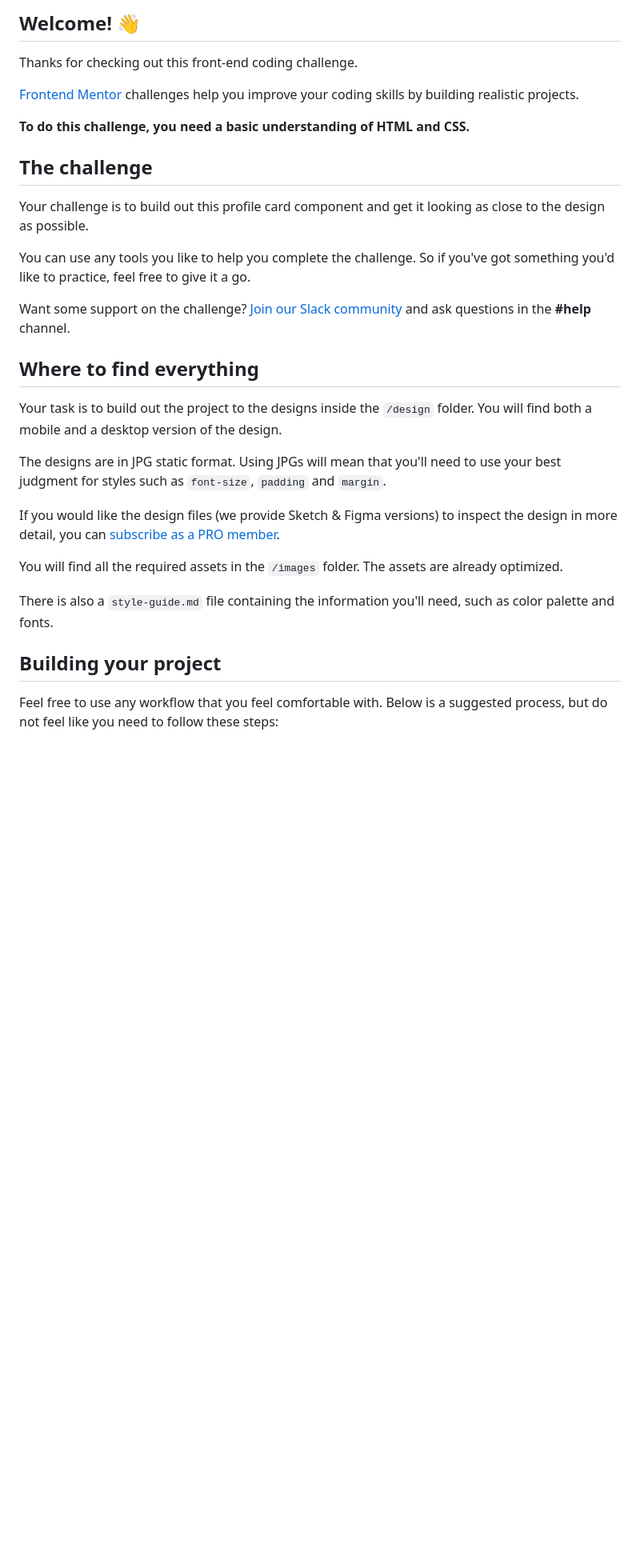
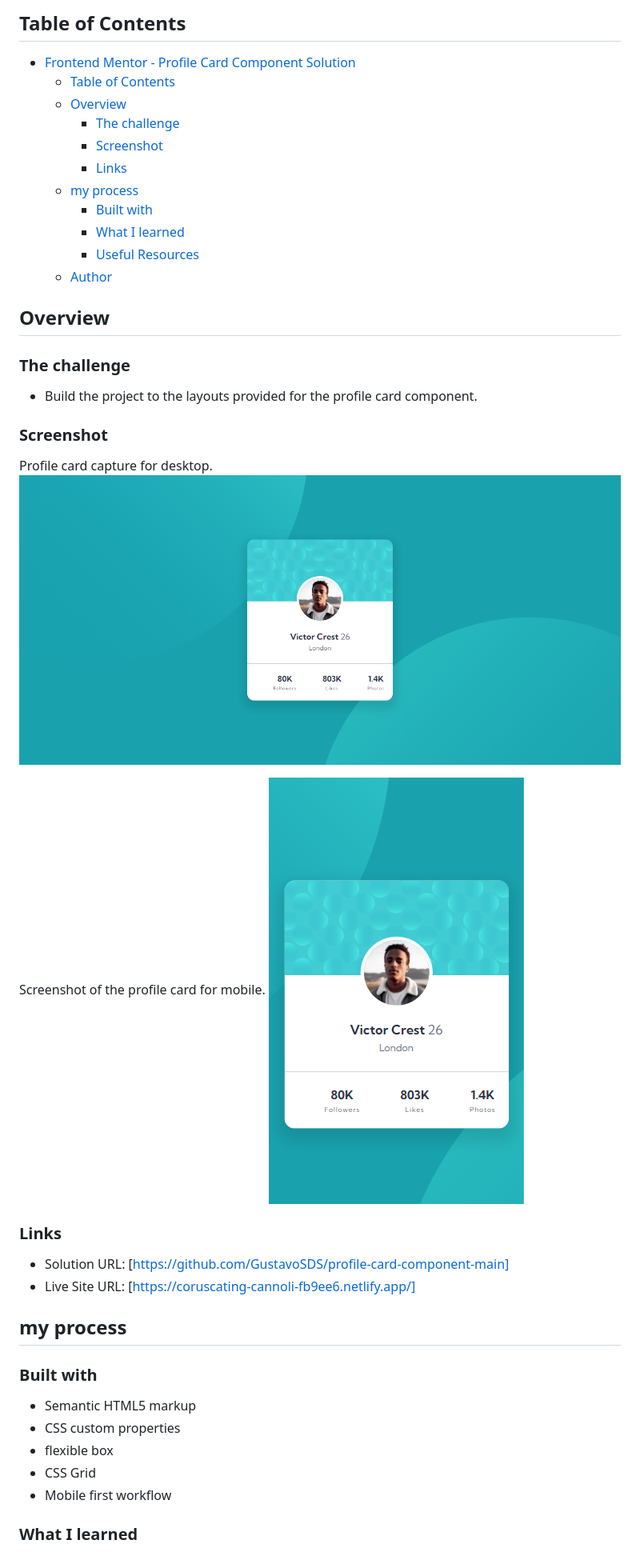
Before and after one commit to GustavoSDS/profile-card-component-main, a Markdown page: README.md, the part around the change printed below. Shown: that part at 80% size. Drawn GitHub-style; pictures changed too: images/profile-card-desktop.png (added), images/profile-card-mobile.png (added); blank space fills up the shorter version.

```diff
--- a/README.md
+++ b/README.md
@@ -4,33 +4,48 @@
 
-## Welcome! 👋
+## Table of Contents
 
-Thanks for checking out this front-end coding challenge.
+- [Frontend Mentor - Profile Card Component Solution](#frontend-mentor---profile-card-component-solution)
+  - [Table of Contents](#table-of-contents)
+  - [Overview](#overview)
+    - [The challenge](#the-challenge)
+    - [Screenshot](#screenshot)
+    - [Links](#links)
+  - [my process](#my-process)
+    - [Built with](#built-with)
+    - [What I learned](#what-i-learned)
+    - [Useful Resources](#useful-resources)
+  - [Author](#author)
 
-[Frontend Mentor](https://www.frontendmentor.io) challenges help you improve your coding skills by building realistic projects.
 
-**To do this challenge, you need a basic understanding of HTML and CSS.**
+## Overview
 
-## The challenge
+### The challenge
 
-Your challenge is to build out this profile card component and get it looking as close to the design as possible.
+- Build the project to the layouts provided for the profile card component.
 
-You can use any tools you like to help you complete the challenge. So if you've got something you'd like to practice, feel free to give it a go.
+### Screenshot
 
-Want some support on the challenge? [Join our Slack community](https://www.frontendmentor.io/slack) and ask questions in the **#help** channel.
+Profile card capture for desktop.
+![](./images/profile-card-desktop.png)
 
-## Where to find everything
+Screenshot of the profile card for mobile.
+![](./images/profile-card-mobile.png)
 
-Your task is to build out the project to the designs inside the `/design` folder. You will find both a mobile and a desktop version of the design.
+### Links
 
-The designs are in JPG static format. Using JPGs will mean that you'll need to use your best judgment for styles such as `font-size`, `padding` and `margin`.
+- Solution URL: [https://github.com/GustavoSDS/profile-card-component-main]
+- Live Site URL: [https://coruscating-cannoli-fb9ee6.netlify.app/]
 
-If you would like the design files (we provide Sketch & Figma versions) to inspect the design in more detail, you can [subscribe as a PRO member](https://www.frontendmentor.io/pro).
+## my process
 
-You will find all the required assets in the `/images` folder. The assets are already optimized.
+### Built with
 
-There is also a `style-guide.md` file containing the information you'll need, such as color palette and fonts.
+- Semantic HTML5 markup
+- CSS custom properties
+- flexible box
+- CSS Grid
+- Mobile first workflow
 
-## Building your project
 
-Feel free to use any workflow that you feel comfortable with. Below is a suggested process, but do not feel like you need to follow these steps:
+### What I learned
 
```
Also changed, not shown: other parts of README.md (+23 -45 lines), README-template.md (deleted, +0 -108 lines), 2 other files.
